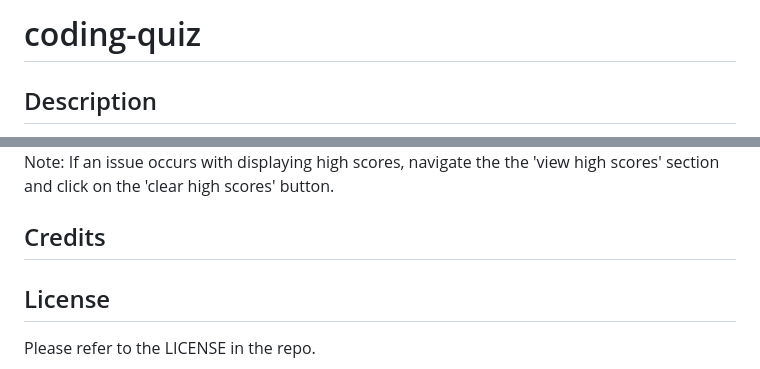
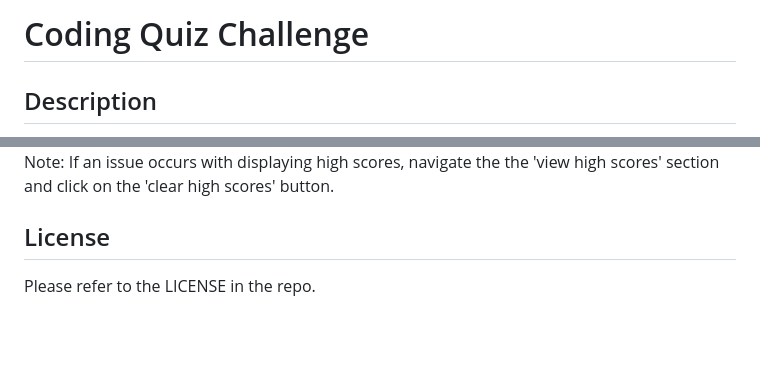
Before and after one commit to dgomie/coding-quiz, a Markdown page: README.md, 2 parts joined by grey strips. Drawn GitHub-style; blank space fills up the shorter version.

Commit message:
Update title of README

```diff
--- a/README.md
+++ b/README.md
@@ -1,4 +1,4 @@
-# coding-quiz
+# Coding Quiz Challenge
 
 ## Description
 
@@ -41,8 +41,6 @@ Additionally, the high scores section can be accessed by clicking on "view high
 
 Note: If an issue occurs with displaying high scores, navigate the the 'view high scores' section and click on the 'clear high scores' button.
 
-## Credits
-
 ## License
 
 Please refer to the LICENSE in the repo.
```
